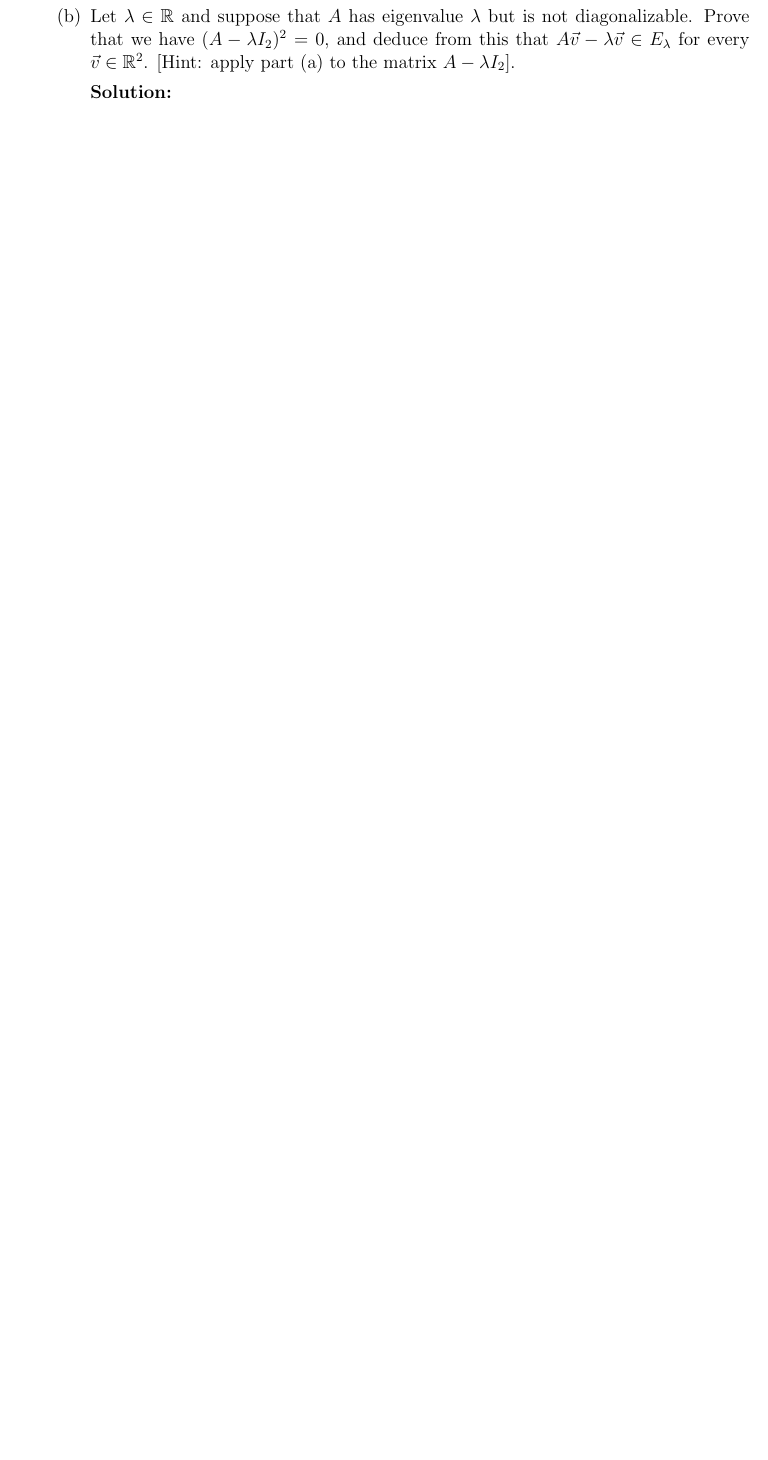
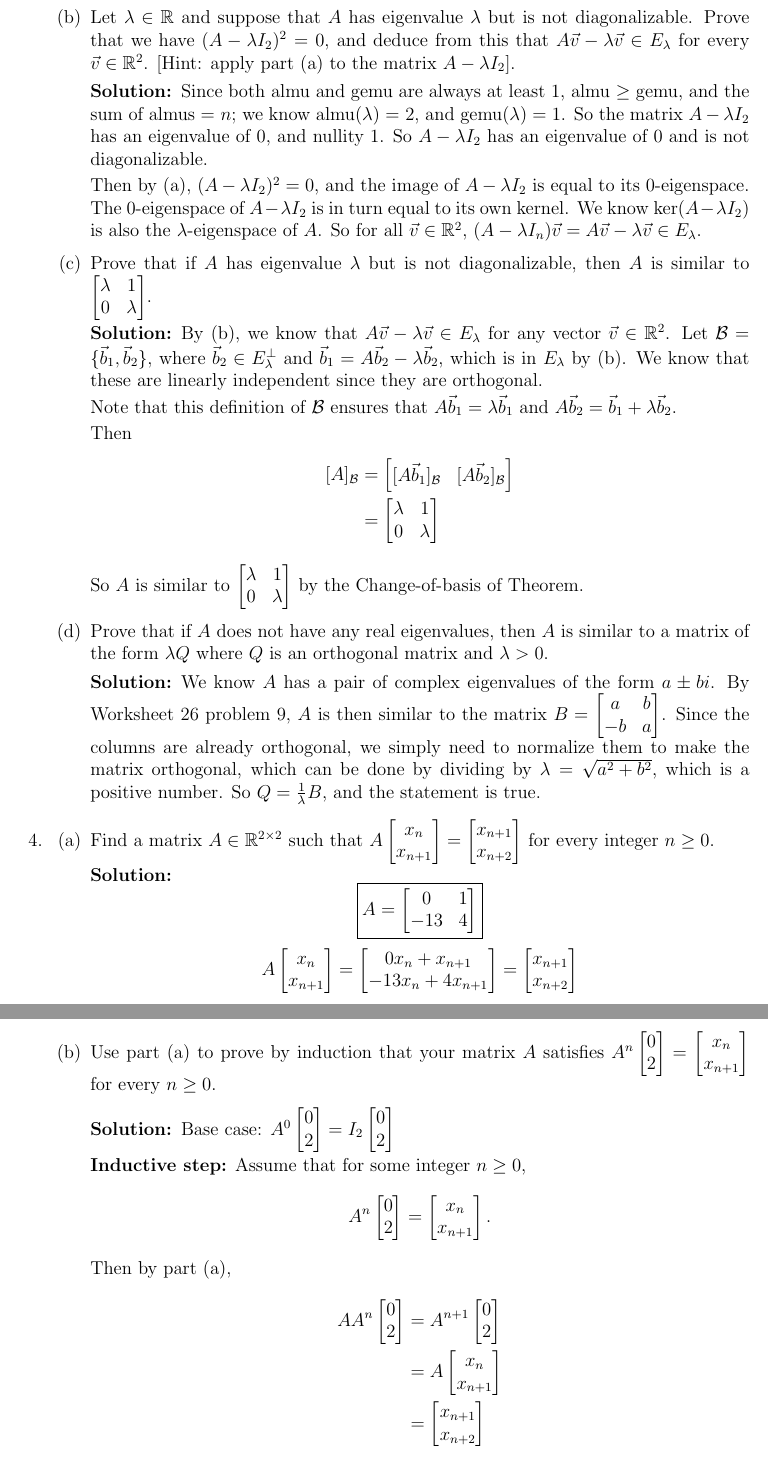
Before and after one commit to jzpan1/latex-docs, a LaTeX problem sheet (w24-MATH217/HW11.tex): part of page 4 of 4 before the commit and two parts of pages 4 and 5 of 6 after it, the two joined at a grey line, cut so that both start at the same text, the shorter picture padded with empty space. Compiled offline with pdfLaTeX.

Commit message:
more progress hw11

```diff
--- a/w24-MATH217/HW11.tex
+++ b/w24-MATH217/HW11.tex
@@ -161,4 +161,50 @@
     \part Let $\lambda \in \reals$ and suppose that $A$ has eigenvalue $\lambda$ but is not diagonalizable. Prove that we have $(A - \lambda I_2)^2$ = 0, and deduce from this that $A \vec v - \lambda \vec v \in E_\lambda$ for every $\vec v \in \reals^2$.
     [Hint: apply part (a) to the matrix $A - \lambda I_2$].
         \begin{solution}
+            Since both almu and gemu are always at least 1, almu $\geq$ gemu, and the sum of almus = $n$; we know almu($\lambda$) = 2, and gemu($\lambda) = 1$. So the matrix $A - \lambda I_2$ has an eigenvalue of 0, and nullity 1. So $A - \lambda I_2$ has an eigenvalue of 0 and is not diagonalizable.
+            \par Then by (a), $(A - \lambda I_2)^2 = 0$, and the image of $A - \lambda I_2$ is equal to its 0-eigenspace. The 0-eigenspace of $A - \lambda I_2$ is in turn equal to its own kernel. We know ker($A - \lambda I_2$) is also the $\lambda$-eigenspace of $A$. So for all $\vec v \in \reals^2$, $(A - \lambda I_n) \vec v = A \vec v - \lambda \vec v \in E_\lambda$.
+        \end{solution}
+    \part Prove that if $A$ has eigenvalue $\lambda$ but is not diagonalizable, then $A$ is similar to $\begin{bmatrix}
+        \lambda & 1 \\ 0 & \lambda
+    \end{bmatrix}$.
+        \begin{solution}
+            By (b), we know that $A \vec v - \lambda \vec v \in E_\lambda$ for any vector $\vec v \in \reals^2$. Let $\mathcal B = \{\vec b_1, \vec b_2\},$ where $\vec b_2 \in E_\lambda^\perp$ and $\vec b_1 = A \vec b_2 - \lambda \vec b_2$, which is in $E_\lambda$ by (b). We know that these are linearly independent since they are orthogonal.
+            \par Note that this definition of $\mathcal B$ ensures that $A \vec b_1 = \lambda \vec b_1$ and $A \vec b_2 = \vec b_1 + \lambda \vec b_2$.
+            \par Then
+                \begin{align*}
+                    [A]_\mathcal B &= \begin{bmatrix*} [A\vec b_1]_\mathcal B & [A\vec b_2]_\mathcal B
+                    \end{bmatrix*} \\
+                    &= \begin{bmatrix}
+                        \lambda & 1 \\ 0 & \lambda
+                    \end{bmatrix}
+                \end{align*}
+            So $A$ is similar to $\begin{bmatrix}
+                \lambda & 1 \\ 0 & \lambda
+            \end{bmatrix}$ by the Change-of-basis of Theorem.
+        \end{solution}
+    \part Prove that if $A$ does not have any real eigenvalues, then $A$ is similar to a matrix of the form $\lambda Q$ where $Q$ is an orthogonal matrix and $\lambda > 0$.
+        \begin{solution}
+            We know $A$ has a pair of complex eigenvalues of the form $a \pm bi$. By Worksheet 26 problem 9, $A$ is then similar to the matrix $B = \begin{bmatrix}
+                a & b \\ -b & a
+            \end{bmatrix}$. Since the columns are already orthogonal, we simply need to normalize them to make the matrix orthogonal, which can be done by dividing by $\lambda = \sqrt{a^2 + b^2}$, which is a positive number. So $Q = \frac{1}{\lambda} B$, and the statement is true.
+        \end{solution}
+\end{parts}
 
+\question \begin{parts}
+    \part Find a matrix $A \in \reals ^{2 \times 2}$ such that $A \begin{bmatrix*} x_n \\ x_{n+1} \end{bmatrix*} = \begin{bmatrix*} x_{n+1} \\ x_{n+2} \end{bmatrix*}$ for every integer $n \geq 0$.
+        \begin{solution}
+            \[\boxed{A = \begin{bmatrix}
+                0 & 1 \\ -13 & 4
+            \end{bmatrix} }\]
+            \[ A \begin{bmatrix*} x_n \\ x_{n+1} \end{bmatrix*} = \begin{bmatrix*} 0x_n + x_{n+1} \\ -13x_n + 4x_{n+1} \end{bmatrix*} = \begin{bmatrix*} x_{n+1} \\ x_{n+2} \end{bmatrix*} \]
+        \end{solution}
+    \part Use part (a) to prove by induction that your matrix $A$ satisfies $A^n \begin{bmatrix} 0 \\ 2 \end{bmatrix} = \begin{bmatrix} x_n \\ x_{n+1} \end{bmatrix}$ for every $n \geq 0$.
+        \begin{solution}
+            Base case: $A^0 \begin{bmatrix} 0 \\ 2 \end{bmatrix} = I_2 \begin{bmatrix} 0 \\ 2 \end{bmatrix}$
+            \par \textbf{Inductive step:} Assume that for some integer $n \geq 0$, \[A^n \begin{bmatrix} 0 \\ 2 \end{bmatrix} = \begin{bmatrix} x_n \\ x_{n+1} \end{bmatrix}.\]
+            Then by part (a),
+            \begin{align*}
+                A A^n \begin{bmatrix} 0 \\ 2 \end{bmatrix} &= A^{n+1} \begin{bmatrix} 0 \\ 2 \end{bmatrix} \\
+                &= A \begin{bmatrix} x_n \\ x_{n+1} \end{bmatrix} \\
+                &= \begin{bmatrix} x_{n+1} \\ x_{n+2} \end{bmatrix}
+            \end{align*}
```
Also changed, not shown: w24-MATH217/HW11.pdf, w24-MATH217/HW11.tex (32 more changed lines).
